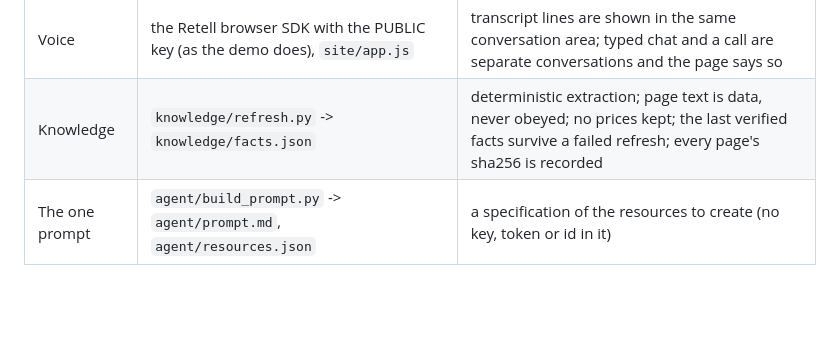
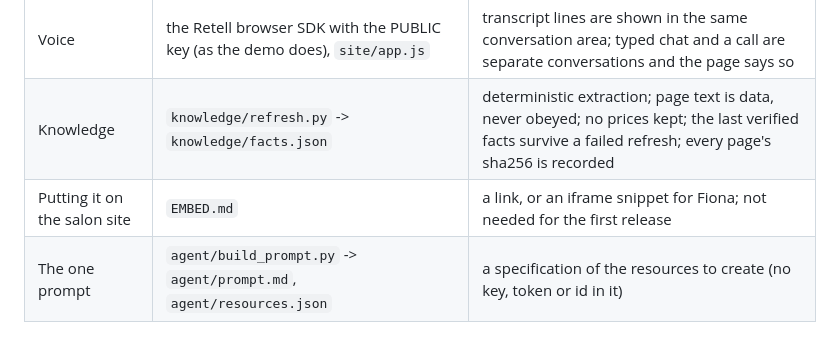
Before and after one commit to shobanaravishankar/aria-receptionist, a Markdown page: glamour_assistant/README.md, the part around the change. Rendered like a GitHub page; blank space fills up the shorter version.

```diff
--- a/glamour_assistant/README.md
+++ b/glamour_assistant/README.md
@@ -31,6 +31,7 @@ Nothing starts by itself: no microphone, no call and no chat session until the v
 | Typed chat | `src/chat.ts`, `netlify/functions/chat.mts` | no dependencies; the Retell secret key is a server-side environment variable; sessions are signed tokens; no message is stored or logged |
 | Voice | the Retell browser SDK with the PUBLIC key (as the demo does), `site/app.js` | transcript lines are shown in the same conversation area; typed chat and a call are separate conversations and the page says so |
 | Knowledge | `knowledge/refresh.py` -> `knowledge/facts.json` | deterministic extraction; page text is data, never obeyed; no prices kept; the last verified facts survive a failed refresh; every page's sha256 is recorded |
+| Putting it on the salon site | `EMBED.md` | a link, or an iframe snippet for Fiona; not needed for the first release |
 | The one prompt | `agent/build_prompt.py` -> `agent/prompt.md`, `agent/resources.json` | a specification of the resources to create (no key, token or id in it) |
 
 ## Run the tests (no network, no Retell, no cost)
```
Also changed, not shown: glamour_assistant/EMBED.md (added, +29 -0 lines).
